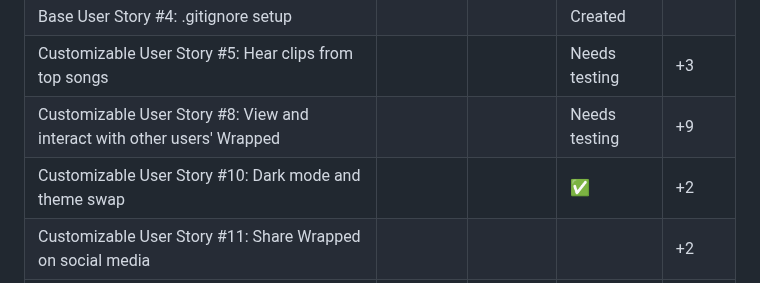
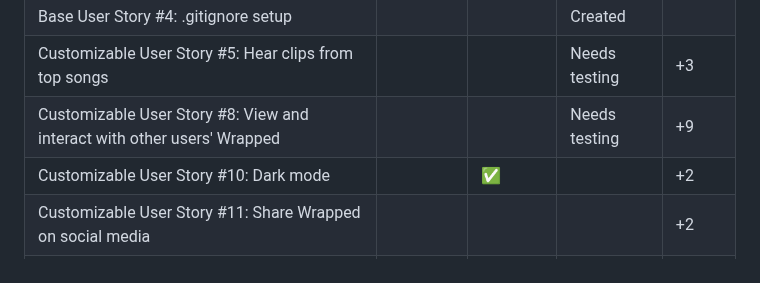
Before and after one commit to dubiels/spotifywrapped, a Markdown page: README.md, the part around the change. Drawn GitHub-style.

```diff
--- a/README.md
+++ b/README.md
@@ -60,7 +60,7 @@ This README provides a description of each HTML page, folder structure, and inst
 | Base User Story #4: .gitignore setup             |  |  | Created |  |
 | Customizable User Story #5: Hear clips from top songs |  |  | Needs testing | +3 |
 | Customizable User Story #8: View and interact with other users' Wrapped | |  | Needs testing | +9 |
-| Customizable User Story #10: Dark mode and theme swap |  |  | ✅ |  +2 |
+| Customizable User Story #10: Dark mode |  |✅  |  |  +2 |
 | Customizable User Story #11: Share Wrapped on social media |  |  |  | +2 |
 | Customizable User Story #13: Hosting on a service |  |  |  |+5  |
 | Customizable User Story #14: Page transitions and hover effects |  |  |  | +2 |
```
